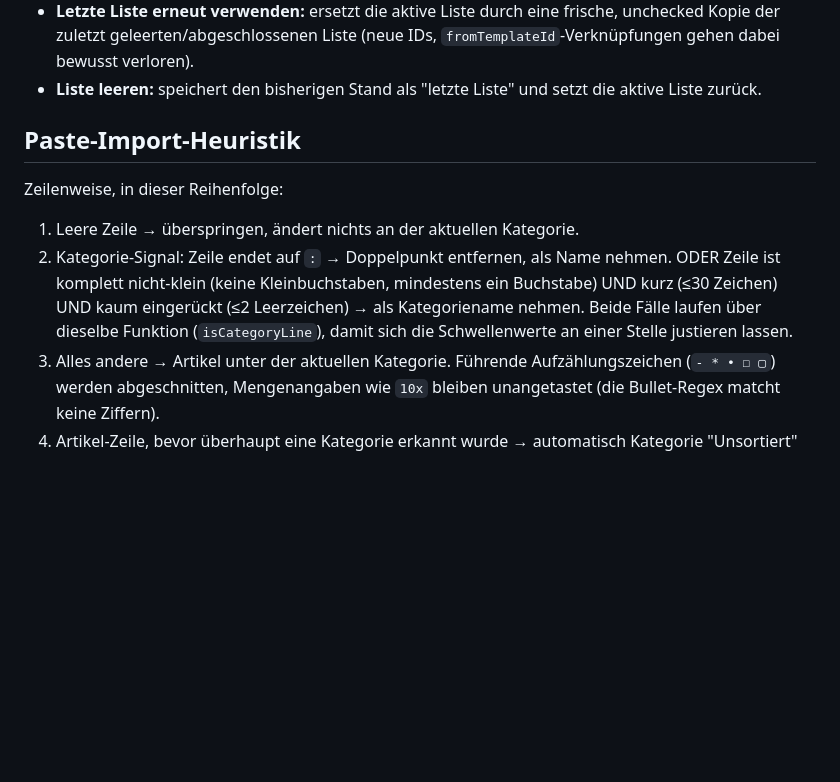
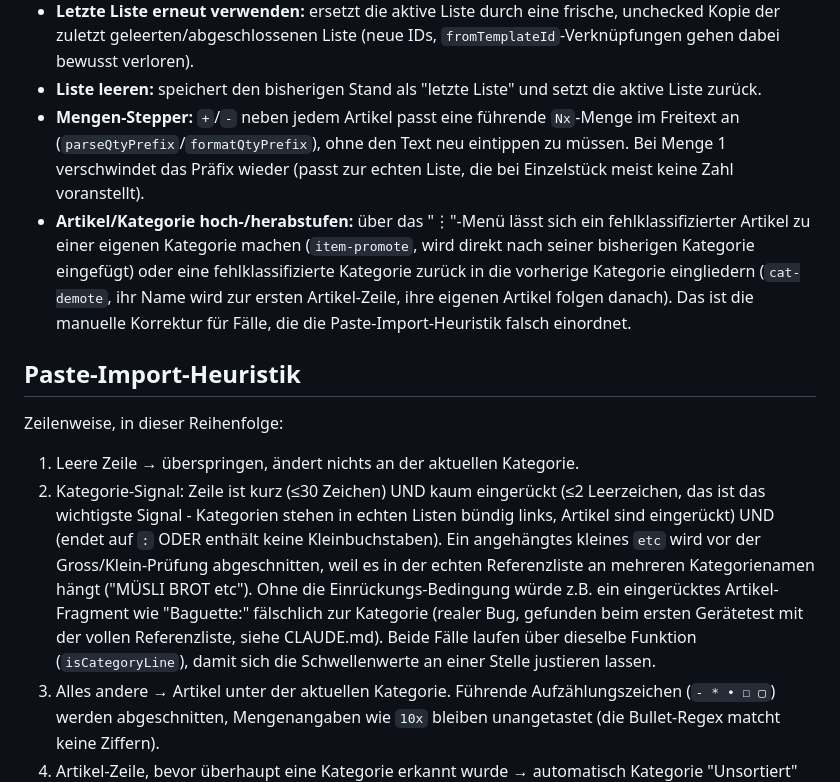
Before and after one commit to guushansen-pixel/einkaufsliste, a Markdown page: README.md, the part around the change. Rendered like a GitHub page; blank space fills up the shorter version.

Commit message:
Doku fuer v1.1 nachziehen (Aktueller Stand, Import-Heuristik, neue Funktionen)
Co-Authored-By: Claude Sonnet 5 <noreply@anthropic.com>

```diff
--- a/README.md
+++ b/README.md
@@ -98,18 +98,34 @@ Kategorien (aus Liste + Vorlage), die noch nicht im Profil stehen.
   (neue IDs, `fromTemplateId`-Verknüpfungen gehen dabei bewusst verloren).
 - **Liste leeren:** speichert den bisherigen Stand als "letzte Liste" und
   setzt die aktive Liste zurück.
+- **Mengen-Stepper:** `+`/`-` neben jedem Artikel passt eine führende
+  `Nx`-Menge im Freitext an (`parseQtyPrefix`/`formatQtyPrefix`), ohne den
+  Text neu eintippen zu müssen. Bei Menge 1 verschwindet das Präfix wieder
+  (passt zur echten Liste, die bei Einzelstück meist keine Zahl voranstellt).
+- **Artikel/Kategorie hoch-/herabstufen:** über das "⋮"-Menü lässt sich ein
+  fehlklassifizierter Artikel zu einer eigenen Kategorie machen
+  (`item-promote`, wird direkt nach seiner bisherigen Kategorie eingefügt)
+  oder eine fehlklassifizierte Kategorie zurück in die vorherige Kategorie
+  eingliedern (`cat-demote`, ihr Name wird zur ersten Artikel-Zeile, ihre
+  eigenen Artikel folgen danach). Das ist die manuelle Korrektur für Fälle,
+  die die Paste-Import-Heuristik falsch einordnet.
 
 ## Paste-Import-Heuristik
 
 Zeilenweise, in dieser Reihenfolge:
 
 1. Leere Zeile → überspringen, ändert nichts an der aktuellen Kategorie.
-2. Kategorie-Signal: Zeile endet auf `:` → Doppelpunkt entfernen, als Name
-   nehmen. ODER Zeile ist komplett nicht-klein (keine Kleinbuchstaben,
-   mindestens ein Buchstabe) UND kurz (≤30 Zeichen) UND kaum eingerückt
-   (≤2 Leerzeichen) → als Kategoriename nehmen. Beide Fälle laufen über
-   dieselbe Funktion (`isCategoryLine`), damit sich die Schwellenwerte an
-   einer Stelle justieren lassen.
+2. Kategorie-Signal: Zeile ist kurz (≤30 Zeichen) UND kaum eingerückt
+   (≤2 Leerzeichen, das ist das wichtigste Signal - Kategorien stehen in
+   echten Listen bündig links, Artikel sind eingerückt) UND (endet auf `:`
+   ODER enthält keine Kleinbuchstaben). Ein angehängtes kleines `etc` wird
+   vor der Gross/Klein-Prüfung abgeschnitten, weil es in der echten
+   Referenzliste an mehreren Kategorienamen hängt ("MÜSLI BROT etc"). Ohne
+   die Einrückungs-Bedingung würde z.B. ein eingerücktes Artikel-Fragment
+   wie "Baguette:" fälschlich zur Kategorie (realer Bug, gefunden beim
+   ersten Gerätetest mit der vollen Referenzliste, siehe CLAUDE.md). Beide
+   Fälle laufen über dieselbe Funktion (`isCategoryLine`), damit sich die
+   Schwellenwerte an einer Stelle justieren lassen.
 3. Alles andere → Artikel unter der aktuellen Kategorie. Führende
    Aufzählungszeichen (`- * • ☐ ▢`) werden abgeschnitten, Mengenangaben wie
    `10x` bleiben unangetastet (die Bullet-Regex matcht keine Ziffern).
```
Also changed, not shown: CLAUDE.md (+12 -8 lines).
